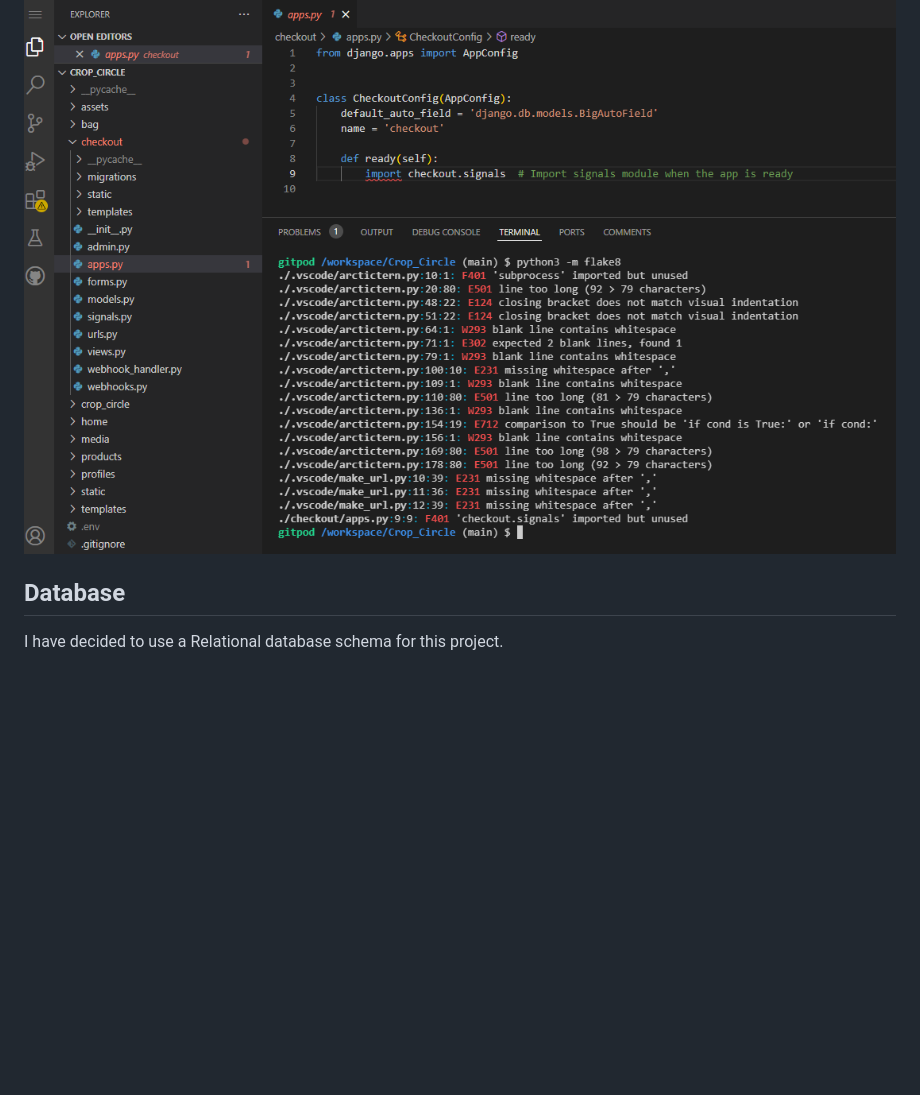
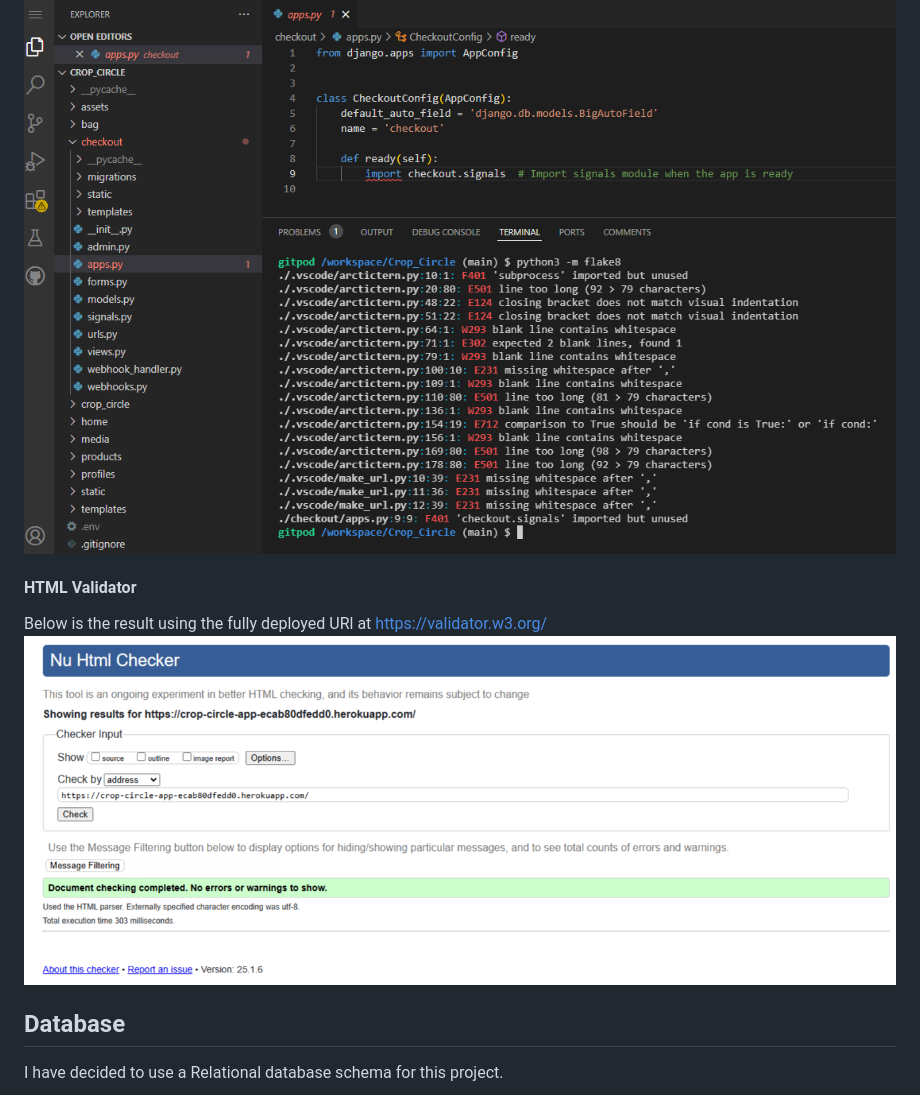
Before and after one commit to Al3x-G/Crop_Circle, a Markdown page: README.md, the part around the change. GitHub-like rendering; pictures changed too: assets/HTML_Valid.png (added); blank space fills up the shorter version.

Commit message:
Add final test results to README

```diff
--- a/README.md
+++ b/README.md
@@ -270,6 +270,11 @@ I noticed that all current errors were nothing to do with my code apart from one
 This error is explained below here -
 ![PEP8_Flake8](./assets/PEP8_Flake8.png)
 
+#### HTML Validator
+
+Below is the result using the fully deployed URl at https://validator.w3.org/
+![HTML_Valid](./assets/HTML_Valid.png)
+
 
 ## Database
 
```
